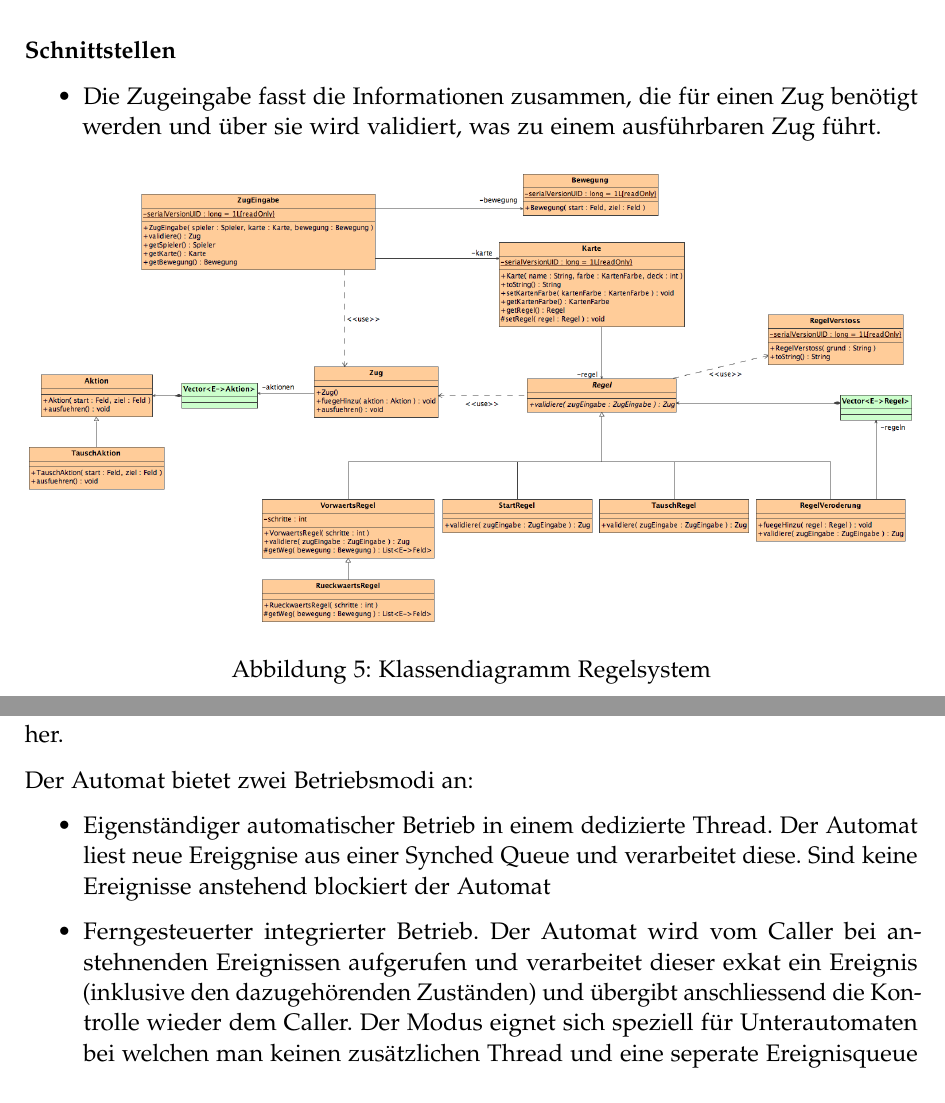
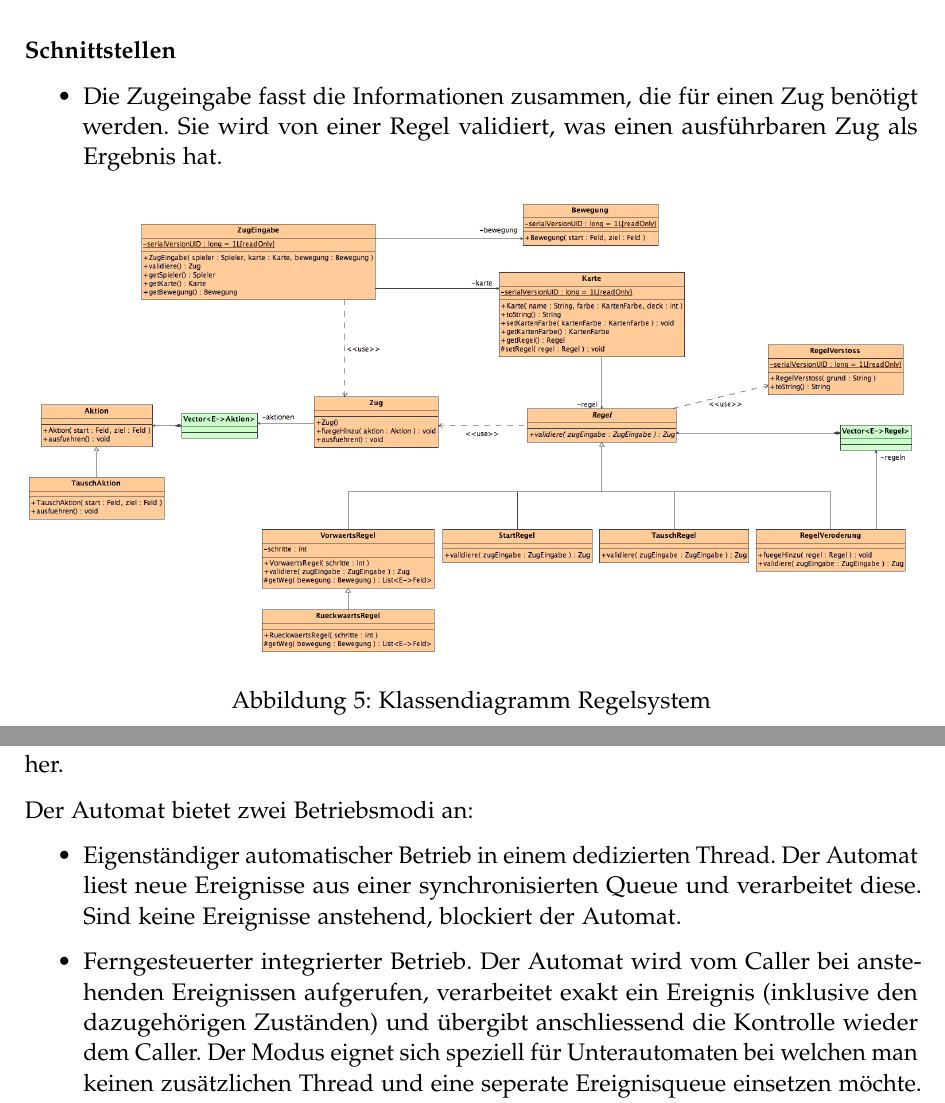
Before and after one commit to retoo/bodesuri, a LaTeX document (doc/design/design.tex): two parts of pages 11 and 14 of 55, joined at a grey line, cut so that both start at the same text. Compiled offline with pdfLaTeX; an older LaTeX class or package is replaced by its successor.

Commit message:
- Kleine Verbesserungen.
svn path=/trunk/; revision=1447

```diff
--- a/doc/design/design.tex
+++ b/doc/design/design.tex
@@ -87,7 +86,7 @@ Das Regel- und das Zugsystem sind eng miteinander verbunden. Sie nehmen die Aufg
 \subparagraph{Schnittstellen}
 \label{ssub:schnittstellen}
 \begin{itemize}
-	\item Die Zugeingabe fasst die Informationen zusammen, die für einen Zug benötigt werden und über sie wird validiert, was zu einem ausführbaren Zug führt.
+	\item Die Zugeingabe fasst die Informationen zusammen, die für einen Zug benötigt werden. Sie wird von einer Regel validiert, was einen ausführbaren Zug als Ergebnis hat.
 \end{itemize}
 
 \begin{figure}[h]
@@ -142,8 +141,8 @@ Beinhaltet einen Zustandsautomaten der im Client und im Server für eine gezielt
 
 Der Automat bietet zwei Betriebsmodi an:
 \begin{itemize}
-	\item Eigenständiger automatischer Betrieb in einem dedizierte Thread. Der Automat liest neue Ereiggnise aus einer Synched Queue und verarbeitet diese. Sind keine Ereignisse anstehend blockiert der Automat
-	\item Ferngesteuerter integrierter Betrieb. Der Automat wird vom Caller bei anstehnenden Ereignissen  aufgerufen und verarbeitet dieser exkat ein Ereignis (inklusive den dazugehörenden Zuständen) und übergibt anschliessend die Kontrolle wieder dem Caller. Der Modus eignet sich speziell für Unterautomaten bei welchen man keinen zusätzlichen Thread und eine seperate Ereignisqueue einsetzen möchte. Der Hauptautomat liest die Events ein und gibt sie direkt dem Unterautomaten weiter.
+	\item Eigenständiger automatischer Betrieb in einem dedizierten Thread. Der Automat liest neue Ereignisse aus einer synchronisierten Queue und verarbeitet diese. Sind keine Ereignisse anstehend, blockiert der Automat.
+	\item Ferngesteuerter integrierter Betrieb. Der Automat wird vom Caller bei anstehenden Ereignissen aufgerufen, verarbeitet exakt ein Ereignis (inklusive den dazugehörigen Zuständen) und übergibt anschliessend die Kontrolle wieder dem Caller. Der Modus eignet sich speziell für Unterautomaten bei welchen man keinen zusätzlichen Thread und eine seperate Ereignisqueue einsetzen möchte. Der Hauptautomat liest die Events ein und gibt sie direkt dem Unterautomaten weiter.
 \end{itemize}
 
 \subparagraph{Schnittstellen}
```
Also changed, not shown: doc/design/design.tex (5 more changed lines).
